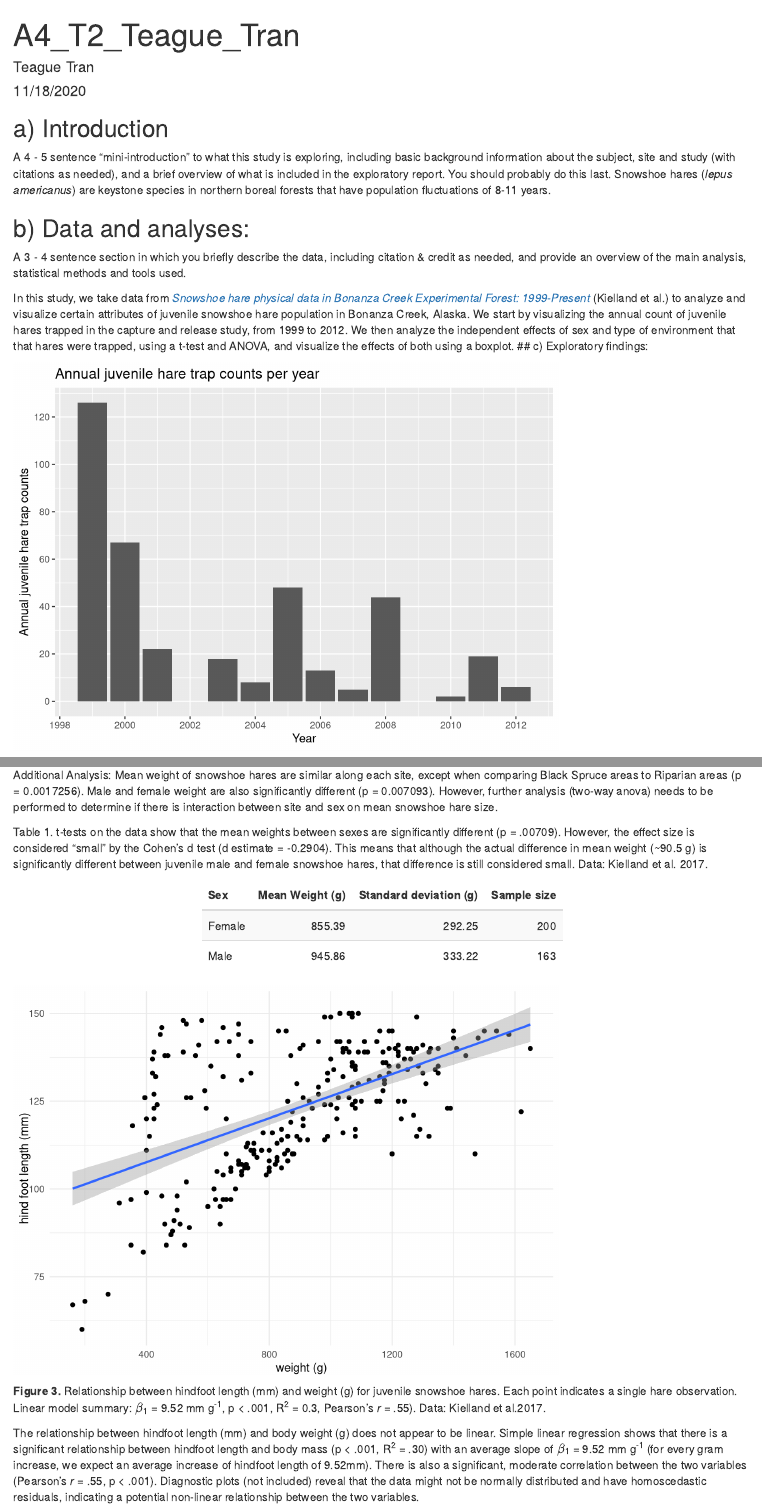
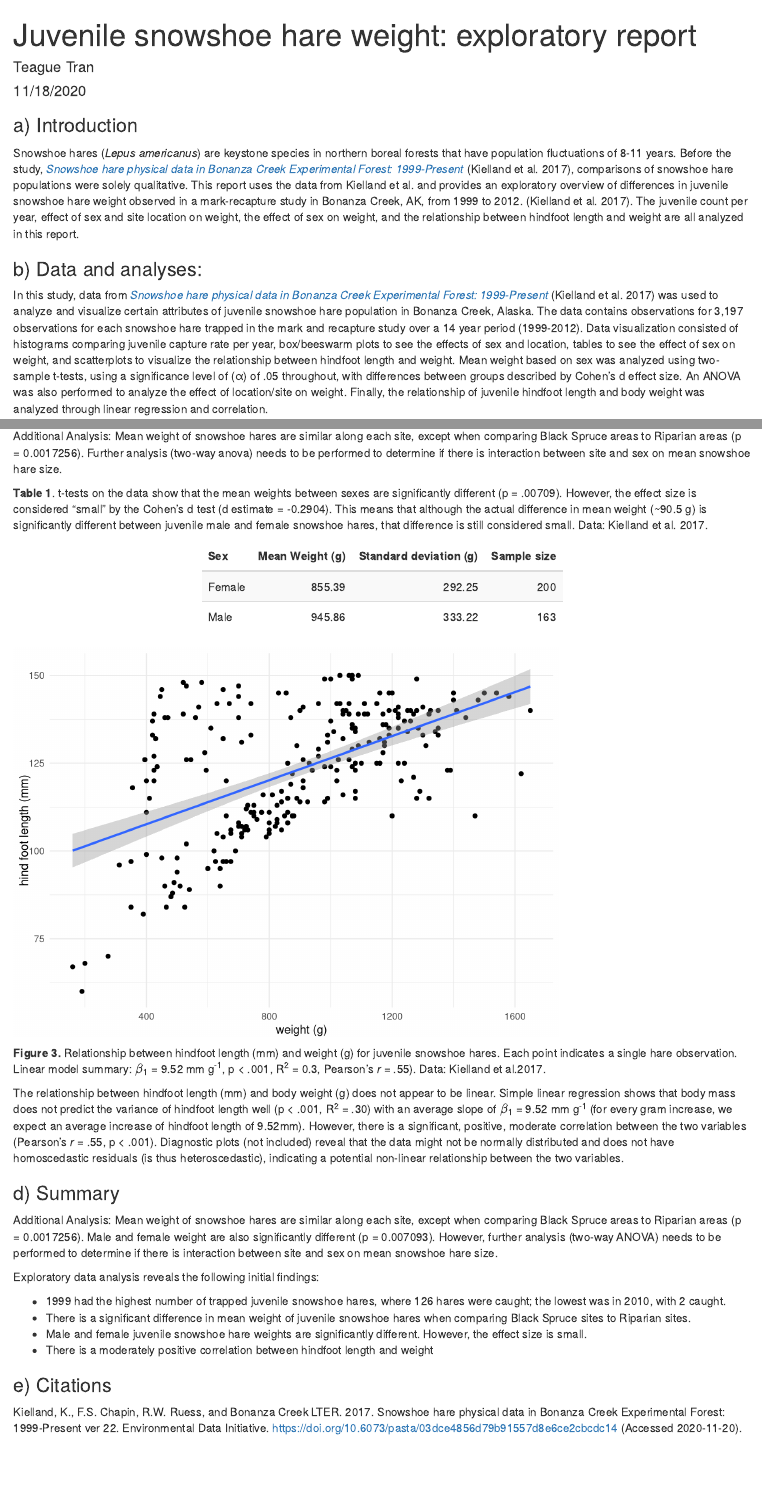
Before and after one commit to teaguetran/a4_t2_ESM206, an R Markdown document (a4_t2_Teague_Tran.Rmd): the page in a window 1100 px wide, from its top, and a second part further down, joined at a grey line. Rendered offline with R 4.5, knitr and Pandoc, with nearby package versions; some code elsewhere in the file could not run offline.

Commit message:
life is pain

````diff
--- a/a4_t2_Teague_Tran.Rmd
+++ b/a4_t2_Teague_Tran.Rmd
@@ -1,5 +1,5 @@
 ---
-title: "A4_T2_Teague_Tran"
+title: "Juvenile snowshoe hare weight: exploratory report"
 author: "Teague Tran"
 date: "11/18/2020"
 output: html_document
@@ -21,13 +21,11 @@
 bonanza_hares <- read.csv(here("data","bonanza_hares.csv"))
 ```
 
-## a) Introduction
-A 4 - 5 sentence "mini-introduction" to what this study is exploring, including basic background information about the subject, site and study (with citations as needed), and a brief overview of what is included in the exploratory report. You should probably do this last.
-Snowshoe hares (*lepus americanus*) are keystone species in northern boreal forests that have population fluctuations of 8-11 years.
+### a) Introduction
+
+Snowshoe hares (*Lepus americanus*) are keystone species in northern boreal forests that have population fluctuations of 8-11 years. Before the study, [*Snowshoe hare physical data in Bonanza Creek Experimental Forest: 1999-Present*](https://portal.edirepository.org/nis/mapbrowse?packageid=knb-lter-bnz.55.22) (Kielland et al. 2017), comparisons of snowshoe hare populations were solely qualitative. This report uses the data from Kielland et al. and provides an exploratory overview of differences in juvenile snowshoe hare weight observed in a mark-recapture study in Bonanza Creek, AK, from 1999 to 2012. (Kielland et al. 2017). The juvenile count per year, effect of sex and site location on weight, the effect of sex on weight, and the relationship between hindfoot length and weight are all analyzed in this report.
 
 
-## b) Data and analyses:
-A 3 - 4 sentence section in which you briefly describe the data, including citation & credit as needed, and provide an overview of the main analysis, statistical methods and tools used.
+### b) Data and analyses:
 
-In this study, we take data from [*Snowshoe hare physical data in Bonanza Creek Experimental Forest: 1999-Present*](https://portal.edirepository.org/nis/mapbrowse?packageid=knb-lter-bnz.55.22) (Kielland et al.) to analyze and visualize certain attributes of juvenile snowshoe hare population in Bonanza Creek, Alaska. We start by visualizing the annual count of juvenile hares trapped in the capture and release study, from 1999 to 2012. We then analyze the independent effects of sex and type of environment that that hares were trapped, using a t-test and ANOVA, and visualize the effects of both using a boxplot.
-## c) Exploratory findings:
+In this study, data from [*Snowshoe hare physical data in Bonanza Creek Experimental Forest: 1999-Present*](https://portal.edirepository.org/nis/mapbrowse?packageid=knb-lter-bnz.55.22) (Kielland et al. 2017) was used to analyze and visualize certain attributes of juvenile snowshoe hare population in Bonanza Creek, Alaska. The data contains observations for 3,197 observations for each snowshoe hare trapped in the mark and recapture study over a 14 year period (1999-2012). Data visualization consisted of histograms comparing juvenile capture rate per year, box/beeswarm plots to see the effects of sex and location, tables to see the effect of sex on weight, and scatterplots to visualize the relationship between hindfoot length and weight. Mean weight based on sex was analyzed using two-sample t-tests, using a significance level of (α) of .05 throughout, with differences between groups described by Cohen’s d effect size. An ANOVA was also performed to analyze the effect of location/site on weight. Finally, the relationship of juvenile hindfoot length and body weight was analyzed through linear regression and correlation.
@@ -77,15 +80,7 @@
 ```{r, warning = FALSE, message = FALSE, echo = FALSE, include = FALSE}
 #ii) Visualize juvenile hare weights
 
-# mean of mass in juvenile hares
-juv_grid_means <-bonanza_hares %>%
-  filter(!is.na(grid)) %>%
-  filter(!is.na(weight)) %>%
-  filter(age == "j") %>%
-  select(weight, grid) %>%
-  group_by(grid) %>%
-  summarize(meanweight= mean(weight))
-#include juveniles and group by sex and grid
+#include juveniles and group by sex and grid (site)
 juv_weight_site <-bonanza_hares %>%
   filter(age == "j") %>%
   mutate(sex_new = case_when(
@@ -120,7 +113,7 @@
 
 ```{r, warning = FALSE, message = FALSE, echo = FALSE, include = FALSE}
 #ii) Visualize juvenile hare weights part 3
-#trying to do an t-tests on group by sex (not required but seemed interesting to do)
+#trying to do an t-tests on group by sex (not required but seemed interesting to do) <- also done in iii)
 juv_sex <-bonanza_hares %>%
   filter(!is.na(sex)) %>%
   filter(!is.na(weight)) %>%
@@ -171,10 +164,12 @@
 
 # ii) done after figure caption
 ```
+
+
 **Figure 2.** Mean weight of male and female snowshoe hares at the three various sites are shown. Red (Black Spruce), green (mature) and blue (riparian) points indicate individual observations for hare weight (g) of either sex. Box endpoints indicate teh 25^th^ and 75^th^ percentile values; the black line and black point within the box indicate the median and mean value for each sex at that site, respectively. Data: Kielland et al.2017.
 
 
-Additional Analysis: Mean weight of snowshoe hares are similar along each site, except when comparing Black Spruce areas to Riparian areas (p = 0.0017256). Male and female weight are also significantly different (p = 0.007093). However, further analysis (two-way anova) needs to be performed to determine if there is interaction between site and sex on mean snowshoe hare size.
+Additional Analysis: Mean weight of snowshoe hares are similar along each site, except when comparing Black Spruce areas to Riparian areas (p = 0.0017256). Further analysis (two-way anova) needs to be performed to determine if there is interaction between site and sex on mean snowshoe hare size.
 
 
 
@@ -255,7 +250,7 @@
 ```
 
 
-Table 1. t-tests on the data show that the mean weights between sexes are significantly different (p = .00709). However, the effect size is considered "small" by the Cohen's d test (d estimate = -0.2904). This means that although the actual difference in mean weight (~90.5 g) is significantly different between juvenile male and female snowshoe hares, that difference is still considered small. Data: Kielland et al. 2017.
+**Table 1**. t-tests on the data show that the mean weights between sexes are significantly different (p = .00709). However, the effect size is considered "small" by the Cohen's d test (d estimate = -0.2904). This means that although the actual difference in mean weight (~90.5 g) is significantly different between juvenile male and female snowshoe hares, that difference is still considered small. Data: Kielland et al. 2017.
 ```{r, warning = FALSE, message = FALSE, echo = FALSE}
 #part of iii)
 #create table of male and female hare length; include summary statistics
@@ -290,29 +285,42 @@
   labs(x = "weight (g)", y ="hind foot length (mm)" ) +
   theme_minimal()
 ```
-
+```{r, warning = FALSE, message = FALSE, echo = FALSE, include = FALSE}
+# perform linear regression on data
+hindft_lm <- lm(weight ~ hindft, data = juv_hindft_weight)
+#display results of the linear regression in tidy format
+hindft_lm_tidy <- tidy(hindft_lm)
+# Call results of correlation in tidy format
+hindft_lm_tidy
+```
 
 ```{r, warning = FALSE, message = FALSE, echo = FALSE, include = FALSE}
-#Run linear regression on data
-hindft_lm <- lm(weight ~ hindft, data = juv_hindft_weight)
 
-# get tidy versions of model output to call later in text
-hindft_lm_tidy <- tidy(hindfoot_lm)
-hindft_lm_glance <- glance(hindfoot_lm)
-#Call linear regression results
-(summary(hindfoot_lm))
-#use plot function to check for assumptions (homoscedastic?, )
-plot(hindfoot_lm)
-```
-```{r, warning = FALSE, message = FALSE, echo = FALSE, include = FALSE}
 #Correlation test with data
 hindft_ct <- cor.test(juv_hindft_weight$hindft, juv_hindft_weight$weight)
-#tidy up correlation (call on later in text)
+#tidy up correlation
 hindft_ct_tidy <- tidy(hindft_ct)
-# Call results of correlation
+# Call results of correlation in tidy format
 hindft_ct_tidy
 
+# iv) done
 ```
 **Figure 3.** Relationship between hindfoot length (mm) and weight (g) for juvenile snowshoe hares. Each point indicates a single hare observation. Linear model summary: $\beta$~1~ = 9.52 mm g^-1^, p < .001, R^2^ = 0.3, Pearson's *r* = .55). Data: Kielland et al.2017.
 
-The relationship between hindfoot length (mm) and body weight (g) does not appear to be linear. Simple linear regression shows that there is a significant relationship between hindfoot length and body mass (p < .001, R^2^ = .30) with an average slope of $\beta$~1~ = 9.52 mm g^-1^ (for every gram increase, we expect an average increase of hindfoot length of 9.52mm). There is also a significant, moderate correlation between the two variables (Pearson's *r* = .55, p < .001). Diagnostic plots (not included) reveal that the data might not be normally distributed and have homoscedastic residuals, indicating a potential non-linear relationship between the two variables.
+The relationship between hindfoot length (mm) and body weight (g) does not appear to be linear. Simple linear regression shows that body mass does not predict the variance of hindfoot length well (p < .001, R^2^ = .30) with an average slope of $\beta$~1~ = 9.52 mm g^-1^ (for every gram increase, we expect an average increase of hindfoot length of 9.52mm). However, there is a significant, positive, moderate correlation between the two variables (Pearson's *r* = .55, p < .001). Diagnostic plots (not included) reveal that the data might not be normally distributed and does not have homoscedastic residuals (is thus heteroscedastic), indicating a potential non-linear relationship between the two variables.
+
+### d) Summary
+
+Additional Analysis: Mean weight of snowshoe hares are similar along each site, except when comparing Black Spruce areas to Riparian areas (p = 0.0017256). Male and female weight are also significantly different (p = 0.007093). However, further analysis (two-way ANOVA) needs to be performed to determine if there is interaction between site and sex on mean snowshoe hare size.
+
+
+Exploratory data analysis reveals the following initial findings:
+
+- 1999 had the highest number of trapped juvenile snowshoe hares, where 126 hares were caught; the lowest was in 2010, with 2 caught.
+- There is a significant difference in mean weight of juvenile snowshoe hares when comparing Black Spruce sites to Riparian sites.
+- Male and female juvenile snowshoe hare weights are significantly different. However, the effect size is small.
+- There is a moderately positive correlation between hindfoot length and weight
+
+### e) Citations
+
+Kielland, K., F.S. Chapin, R.W. Ruess, and Bonanza Creek LTER. 2017. Snowshoe hare physical data in Bonanza Creek Experimental Forest: 1999-Present ver 22. Environmental Data Initiative. https://doi.org/10.6073/pasta/03dce4856d79b91557d8e6ce2cbcdc14 (Accessed 2020-11-20).
````
Also changed, not shown: a4_t2_Teague_Tran.html, a4_t2_Teague_Tran_files/figure-html/unnamed-chunk-10-1.png (deleted), a4_t2_Teague_Tran_files/figure-html/unnamed-chunk-10-2.png (deleted), a4_t2_Teague_Tran_files/figure-html/unnamed-chunk-13-1.png (deleted), a4_t2_Teague_Tran_files/figure-html/unnamed-chunk-14-1.png (deleted), a4_t2_Teague_Tran_files/figure-html/unnamed-chunk-2-1.png (deleted), a4_t2_Teague_Tran_files/figure-html/unnamed-chunk-6-1.png (deleted), a4_t2_Teague_Tran_files/figure-html/unnamed-chunk-6-2.png (deleted), a4_t2_Teague_Tran_files/figure-html/unnamed-chunk-7-1.png (deleted), a4_t2_Teague_Tran.Rmd (9 more changed lines).
